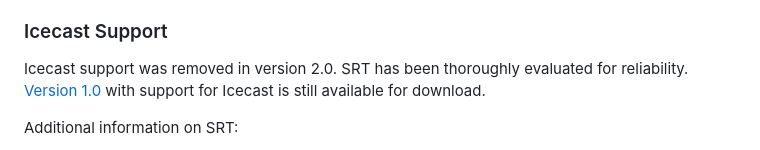
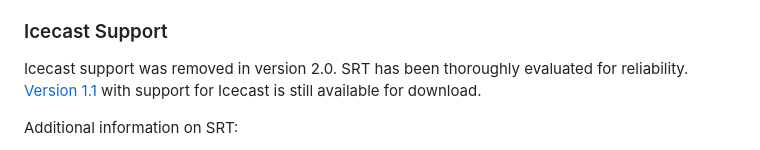
Before and after one commit to oszuidwest/rpi-audio-encoder, a Markdown page: README.md, the part around the change. Rendered like a GitHub page.

Commit message:
Reference version 1.1

```diff
--- a/README.md
+++ b/README.md
@@ -38,7 +38,7 @@ Included audio encoding presets, limited to Icecast's support:
 - `wav`: Streams uncompressed 16-bit Little Endian audio, the pinnacle of uncompressed audio quality.
 
 ### Icecast Support
-Icecast support was removed in version 2.0. SRT has been thoroughly evaluated for reliability. [Version 1.0](https://github.com/oszuidwest/rpi-audio-encoder/releases/tag/1.0.0) with support for Icecast is still available for download.
+Icecast support was removed in version 2.0. SRT has been thoroughly evaluated for reliability. [Version 1.1](https://github.com/oszuidwest/rpi-audio-encoder/releases/tag/1.1.0) with support for Icecast is still available for download.
 
 Additional information on SRT:
 - SRT overview: https://datatracker.ietf.org/meeting/107/materials/slides-107-dispatch-srt-overview-01
```
